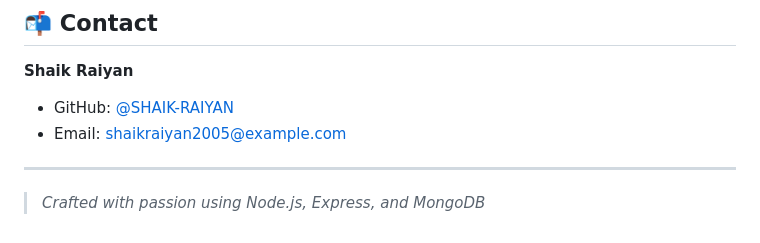
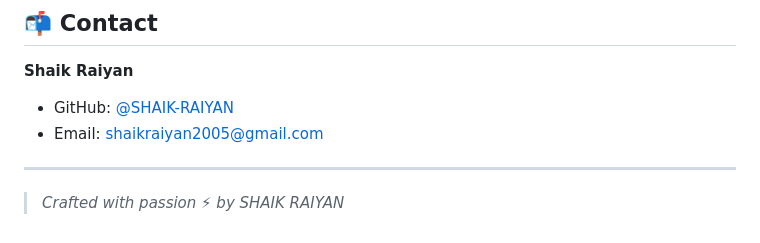
Before and after one commit to SHAIK-RAIYAN/WanderNest, a Markdown page: README.md, the part around the change. Drawn GitHub-style.

```diff
--- a/README.md
+++ b/README.md
@@ -200,8 +200,8 @@ We welcome contributions to enhance WanderNest! Follow these steps:
 **Shaik Raiyan**
 
 - GitHub: [@SHAIK-RAIYAN](https://github.com/SHAIK-RAIYAN)
-- Email: [shaikraiyan2005@example.com](mailto:shaikraiyan2005@gmail.com)
+- Email: [shaikraiyan2005@gmail.com](mailto:shaikraiyan2005@gmail.com)
 
 ---
 
-> *Crafted with passion using Node.js, Express, and MongoDB*
+> *Crafted with passion ⚡ by SHAIK RAIYAN*
```
